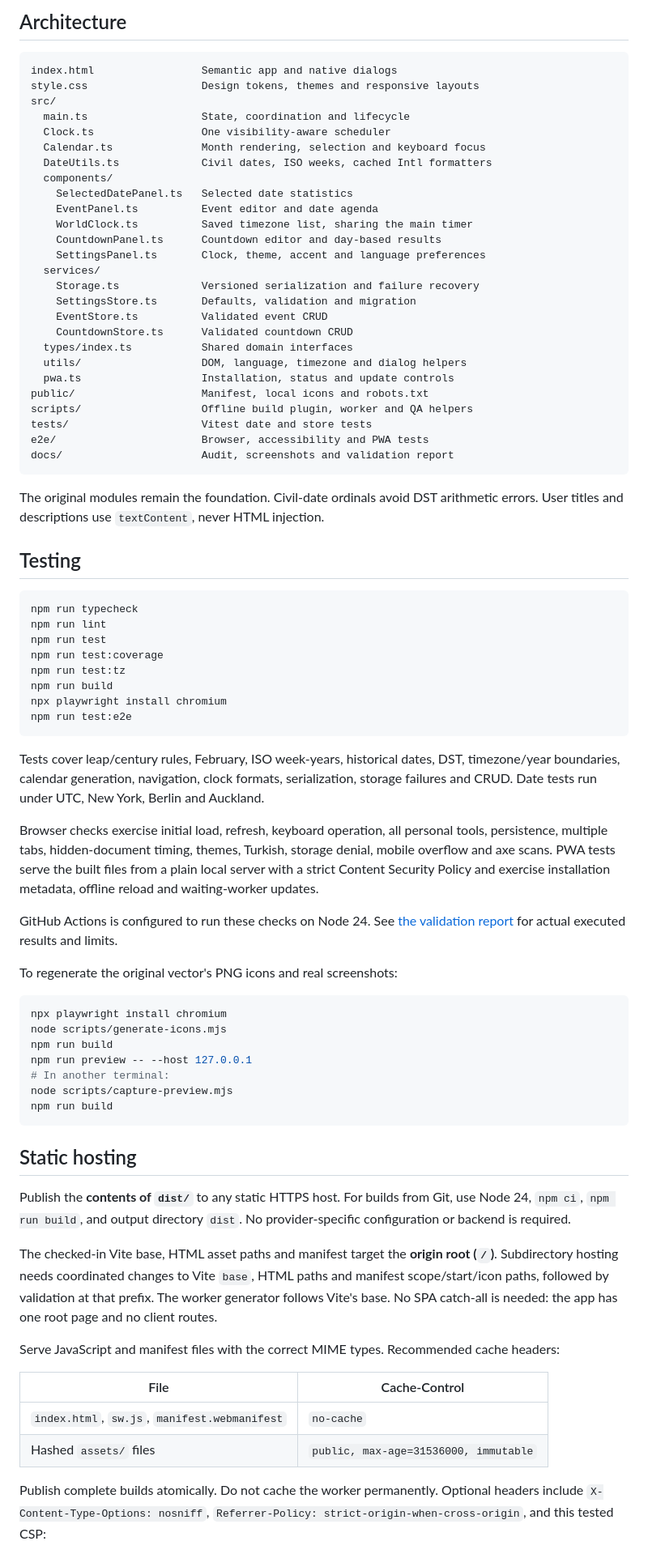
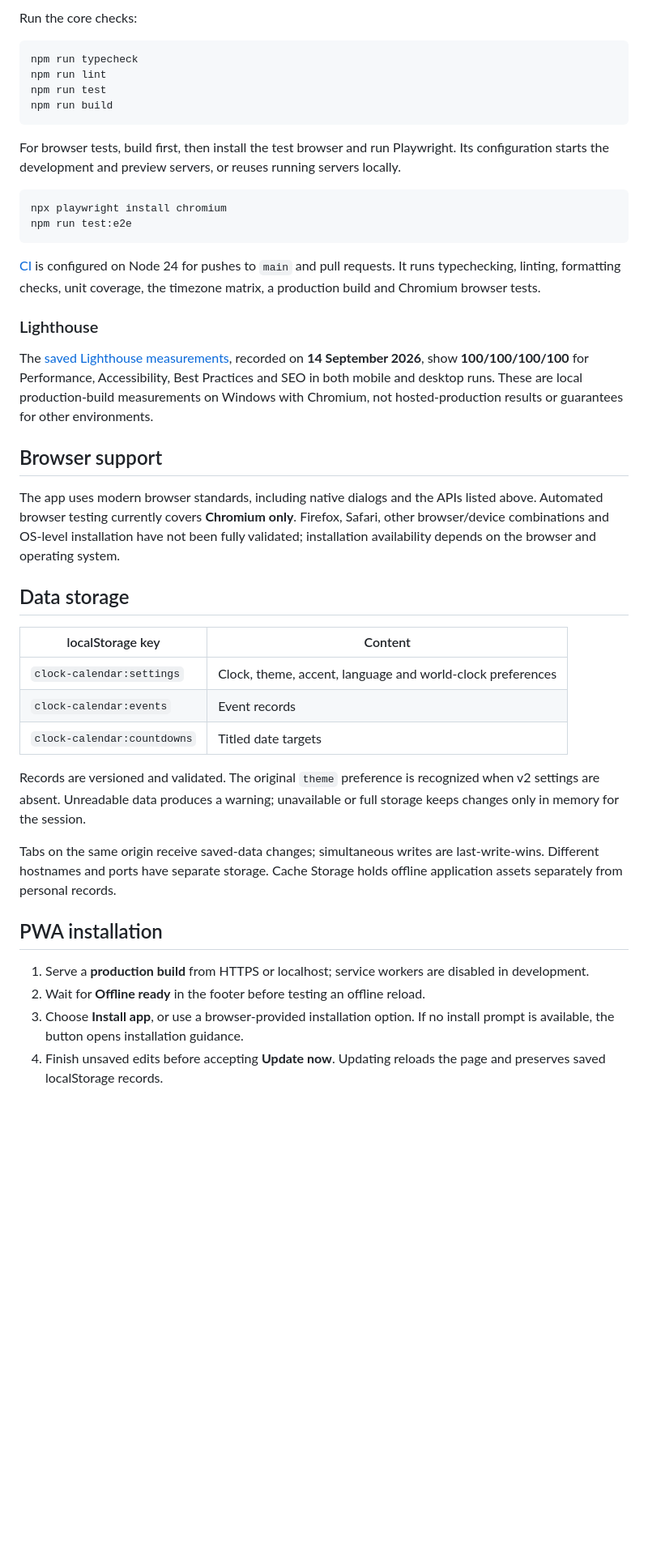
Before and after one commit to Can-Ozan/Clock-Calender-Widget, a Markdown page: README.md, the part around one of its changes. Shown at 81% size. GitHub-like rendering; blank space fills up the shorter version.

Commit message:
feat: upgrade Clock & Calendar Widget to v2.0

````diff
--- a/README.md
+++ b/README.md
@@ -110,79 +173,45 @@ No data is uploaded. Browser storage is not encrypted or backed up; clearing sit
-## Architecture
-
-```text
-index.html                 Semantic app and native dialogs
-style.css                  Design tokens, themes and responsive layouts
-src/
-  main.ts                  State, coordination and lifecycle
-  Clock.ts                 One visibility-aware scheduler
-  Calendar.ts              Month rendering, selection and keyboard focus
-  DateUtils.ts             Civil dates, ISO weeks, cached Intl formatters
-  components/
-    SelectedDatePanel.ts   Selected date statistics
-    EventPanel.ts          Event editor and date agenda
-    WorldClock.ts          Saved timezone list, sharing the main timer
-    CountdownPanel.ts      Countdown editor and day-based results
-    SettingsPanel.ts       Clock, theme, accent and language preferences
-  services/
-    Storage.ts             Versioned serialization and failure recovery
-    SettingsStore.ts       Defaults, validation and migration
-    EventStore.ts          Validated event CRUD
-    CountdownStore.ts      Validated countdown CRUD
-  types/index.ts           Shared domain interfaces
-  utils/                   DOM, language, timezone and dialog helpers
-  pwa.ts                   Installation, status and update controls
-public/                    Manifest, local icons and robots.txt
-scripts/                   Offline build plugin, worker and QA helpers
-tests/                     Vitest date and store tests
-e2e/                       Browser, accessibility and PWA tests
-docs/                      Audit, screenshots and validation report
-```
-
-The original modules remain the foundation. Civil-date ordinals avoid DST arithmetic errors. User titles and descriptions use `textContent`, never HTML injection.
-
-## Testing
+Run the core checks:
 
 ```sh
 npm run typecheck
 npm run lint
 npm run test
-npm run test:coverage
-npm run test:tz
 npm run build
+```
+
+For browser tests, build first, then install the test browser and run Playwright. Its configuration starts the development and preview servers, or reuses running servers locally.
+
+```sh
 npx playwright install chromium
 npm run test:e2e
 ```
 
-Tests cover leap/century rules, February, ISO week-years, historical dates, DST, timezone/year boundaries, calendar generation, navigation, clock formats, serialization, storage failures and CRUD. Date tests run under UTC, New York, Berlin and Auckland.
+[CI](.github/workflows/ci.yml) is configured on Node 24 for pushes to `main` and pull requests. It runs typechecking, linting, formatting checks, unit coverage, the timezone matrix, a production build and Chromium browser tests.
 
-Browser checks exercise initial load, refresh, keyboard operation, all personal tools, persistence, multiple tabs, hidden-document timing, themes, Turkish, storage denial, mobile overflow and axe scans. PWA tests serve the built files from a plain local server with a strict Content Security Policy and exercise installation metadata, offline reload and waiting-worker updates.
+### Lighthouse
 
-GitHub Actions is configured to run these checks on Node 24. See [the validation report](docs/VALIDATION.md) for actual executed results and limits.
+The [saved Lighthouse measurements](docs/lighthouse.json), recorded on **14 September 2026**, show **100/100/100/100** for Performance, Accessibility, Best Practices and SEO in both mobile and desktop runs. These are local production-build measurements on Windows with Chromium, not hosted-production results or guarantees for other environments.
 
-To regenerate the original vector's PNG icons and real screenshots:
+## Browser support
 
-```sh
-npx playwright install chromium
-node scripts/generate-icons.mjs
-npm run build
-npm run preview -- --host 127.0.0.1
-# In another terminal:
-node scripts/capture-preview.mjs
-npm run build
-```
+The app uses modern browser standards, including native dialogs and the APIs listed above. Automated browser testing currently covers **Chromium only**. Firefox, Safari, other browser/device combinations and OS-level installation have not been fully validated; installation availability depends on the browser and operating system.
 
-## Static hosting
+## Data storage
 
-Publish the **contents of `dist/`** to any static HTTPS host. For builds from Git, use Node 24, `npm ci`, `npm run build`, and output directory `dist`. No provider-specific configuration or backend is required.
+| localStorage key            | Content                                                    |
+| --------------------------- | ---------------------------------------------------------- |
+| `clock-calendar:settings`   | Clock, theme, accent, language and world-clock preferences |
+| `clock-calendar:events`     | Event records                                              |
+| `clock-calendar:countdowns` | Titled date targets                                        |
 
-The checked-in Vite base, HTML asset paths and manifest target the **origin root (`/`)**. Subdirectory hosting needs coordinated changes to Vite `base`, HTML paths and manifest scope/start/icon paths, followed by validation at that prefix. The worker generator follows Vite's base. No SPA catch-all is needed: the app has one root page and no client routes.
+Records are versioned and validated. The original `theme` preference is recognized when v2 settings are absent. Unreadable data produces a warning; unavailable or full storage keeps changes only in memory for the session.
 
-Serve JavaScript and manifest files with the correct MIME types. Recommended cache headers:
+Tabs on the same origin receive saved-data changes; simultaneous writes are last-write-wins. Different hostnames and ports have separate storage. Cache Storage holds offline application assets separately from personal records.
 
-| File                                          | Cache-Control                         |
-| --------------------------------------------- | ------------------------------------- |
-| `index.html`, `sw.js`, `manifest.webmanifest` | `no-cache`                            |
-| Hashed `assets/` files                        | `public, max-age=31536000, immutable` |
+## PWA installation
 
-Publish complete builds atomically. Do not cache the worker permanently. Optional headers include `X-Content-Type-Options: nosniff`, `Referrer-Policy: strict-origin-when-cross-origin`, and this tested CSP:
+1. Serve a **production build** from HTTPS or localhost; service workers are disabled in development.
+2. Wait for **Offline ready** in the footer before testing an offline reload.
+3. Choose **Install app**, or use a browser-provided installation option. If no install prompt is available, the button opens installation guidance.
+4. Finish unsaved edits before accepting **Update now**. Updating reloads the page and preserves saved localStorage records.
 
````
Also changed, not shown: other parts of README.md (+160 -79 lines).
